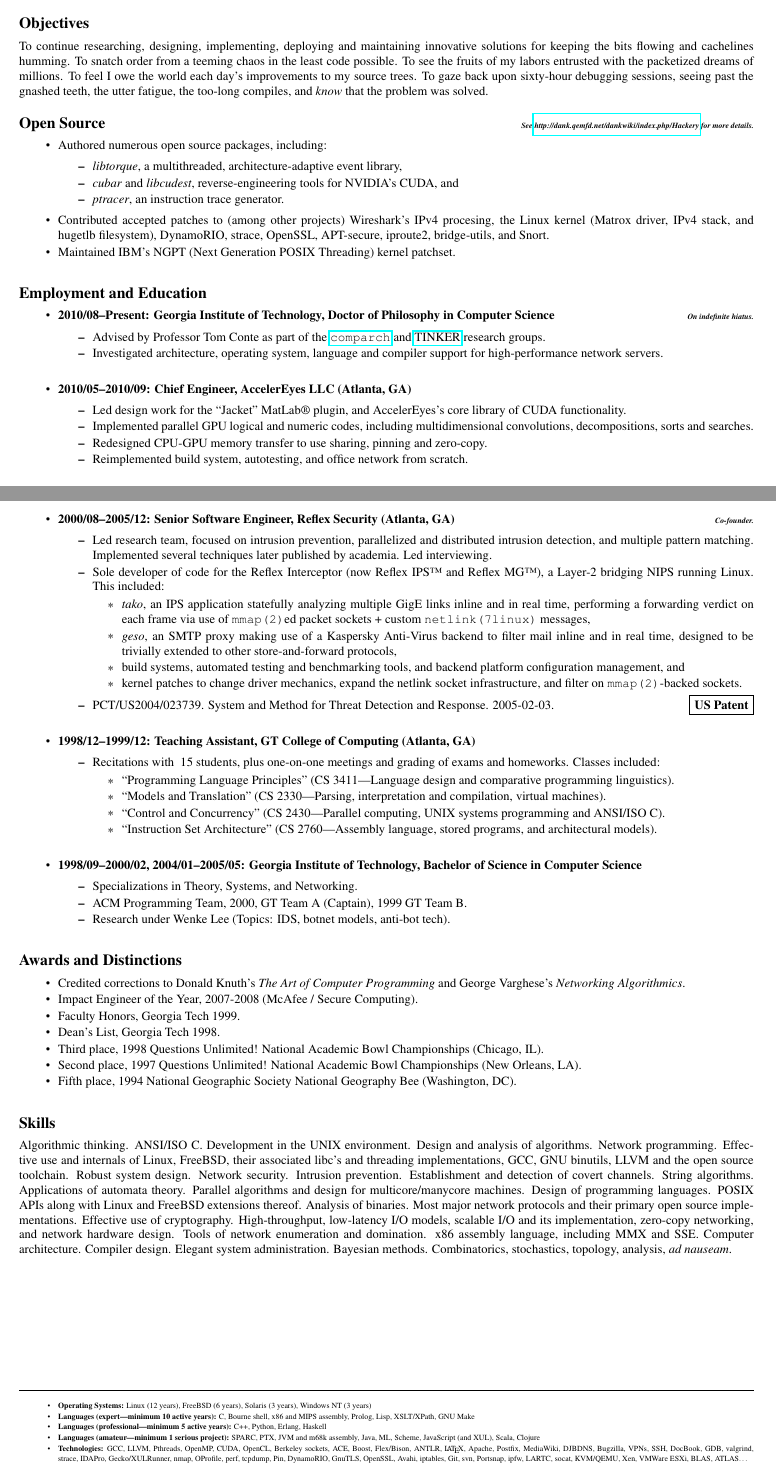
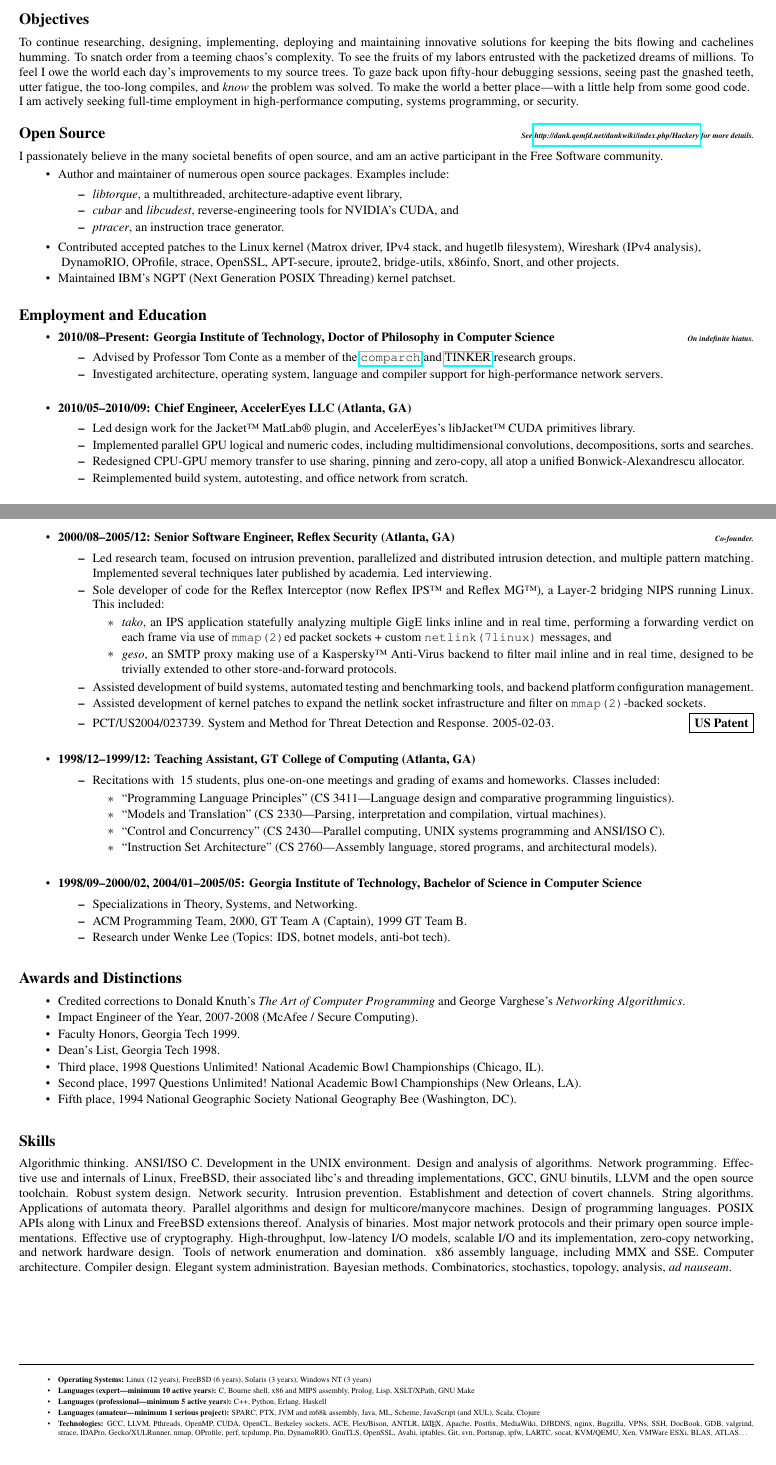
Before and after one commit to dankamongmen/r-sum-, a LaTeX CV (resume.tex): two parts of pages 1 and 2 of 2, joined at a grey line, cut so that both start at the same text. Compiled offline with pdfLaTeX.

Commit message:
i'm a member not a part. improve contribution listing. add 'and maintainer'. explicitly state desire for fulltime employment. make paras line up. NO MORE we are done!

```diff
--- a/resume.tex
+++ b/resume.tex
@@ -43,24 +45,30 @@ US Citizen (b.\ 1980--10--05)
 \subsection*{Objectives}
 To continue researching, designing, implementing, deploying and maintaining
 innovative solutions for keeping the bits flowing and cachelines humming.
-To snatch order from a teeming chaos in the least code possible. To see the
+To snatch order from a teeming chaos's complexity. To see the
 fruits of my labors entrusted with the packetized dreams of millions. To feel I
 owe the world each day's improvements to my source trees. To gaze back upon
-sixty-hour debugging sessions, seeing past the gnashed teeth, the utter
-fatigue, the too-long compiles, and \textit{know} that the problem was solved.
-
+fifty-hour debugging sessions, seeing past the gnashed teeth, utter
+fatigue, the too-long compiles, and \textit{know} the problem was solved.
+To make the world a better place---with a little help from some good code.\\
+I am actively seeking full-time employment in high-performance computing, systems programming, or security.
 \vspace{2mm}
 \subsection*{Open Source \hfill\tiny\textit{See \href{http://dank.qemfd.net/dankwiki/index.php/Hackery}{http://dank.qemfd.net/dankwiki/index.php/Hackery} for more details.}}
+I passionately believe in the many societal benefits of open source, and am an active
+participant in the Free Software community.
 \begin{tightitemize}
-\item Authored numerous open source packages, including:
+\item Author and maintainer of numerous open source packages. Examples include:
 \begin{tightitemize}
 \item \textit{libtorque}, a multithreaded, architecture-adaptive event library,
 \item \textit{cubar} and \textit{libcudest}, reverse-engineering tools for NVIDIA's CUDA, and
 \item \textit{ptracer}, an instruction trace generator.
 \end{tightitemize}
-\item Contributed accepted patches to (among other projects) Wireshark's
-  IPv4 procesing, the Linux kernel (Matrox driver, IPv4 stack, and hugetlb filesystem), DynamoRIO,
-  strace, OpenSSL, APT-secure, iproute2, bridge-utils, and Snort.
+\item Contributed accepted patches to
+the Linux kernel (Matrox driver, IPv4 stack, and hugetlb filesystem),
+Wireshark (IPv4 analysis),
+
+{\indent} DynamoRIO, OProfile,
+  strace, OpenSSL, APT-secure, iproute2, bridge-utils, x86info, Snort, and other projects.
 \item Maintained IBM's NGPT (Next Generation POSIX Threading) kernel patchset.
 \end{tightitemize}
 
@@ -72,15 +80,15 @@ Doctor of Philosophy in Computer Science
 \hfill \tiny\textit{On indefinite hiatus.}}
 \footnotesize
 \begin{tightitemize}
-\item Advised by Professor Tom Conte as part of the \href{http://comparch.gatech.edu/}{\texttt{comparch}} and \href{http://tinker.cc.gatech.edu/}{TINKER} research groups.
+\item Advised by Professor Tom Conte as a member of the \href{http://comparch.gatech.edu/}{\texttt{comparch}} and \href{http://tinker.cc.gatech.edu/}{TINKER} research groups.
 \item Investigated architecture, operating system, language and compiler support for high-performance network servers.\\
 \end{tightitemize}
 
 \item \textbf{2010/05--2010/09: Chief Engineer, AccelerEyes LLC (Atlanta, GA)}
 \begin{tightitemize}
-\item Led design work for the ``Jacket'' MatLab\textregistered\ plugin, and AccelerEyes's core library of CUDA functionality.
+\item Led design work for the Jacket\texttrademark\ MatLab\textregistered\ plugin, and AccelerEyes's libJacket\texttrademark\ CUDA primitives library.
 \item Implemented parallel GPU logical and numeric codes, including multidimensional convolutions, decompositions, sorts and searches.
-\item Redesigned CPU-GPU memory transfer to use sharing, pinning and zero-copy.
+\item Redesigned CPU-GPU memory transfer to use sharing, pinning and zero-copy, all atop a unified Bonwick-Alexandrescu allocator.
 \item Reimplemented build system, autotesting, and office network from scratch.\\
 \end{tightitemize}
 
@@ -134,15 +142,15 @@ Doctor of Philosophy in Computer Science
 \begin{tightitemize}
     \item \textit{tako}, an IPS application statefully analyzing multiple GigE links inline
       and in real time, performing a forwarding verdict on each frame via use
-      of \texttt{mmap(2)}ed packet sockets + custom \texttt{netlink(7linux)} messages,
-    \item \textit{geso}, an SMTP proxy making use of a Kaspersky Anti-Virus backend to
+      of \texttt{mmap(2)}ed packet sockets + custom \texttt{netlink(7linux)} messages, and
+    \item \textit{geso}, an SMTP proxy making use of a Kaspersky\texttrademark\ Anti-Virus backend to
       filter mail inline and in real time, designed to be trivially extended
-      to other store-and-forward protocols,
-    \item build systems, automated testing and benchmarking tools, and backend
-      platform configuration management, and
-    \item kernel patches to change driver mechanics, expand the netlink socket
-      infrastructure, and filter on \texttt{mmap(2)}-backed sockets.
+      to other store-and-forward protocols.
 \end{tightitemize}
+\item Assisted development of build systems, automated testing and benchmarking tools, and backend
+      platform configuration management.
+\item Assisted development of kernel patches to expand the netlink socket
+      infrastructure and filter on \texttt{mmap(2)}-backed sockets.
 \item PCT/US2004/023739. System and Method for Threat Detection and Response. 2005-02-03.\hfill \fbox{\textbf{US Patent}}\\
 \end{tightitemize}
 
@@ -206,6 +214,6 @@ Bayesian methods. Combinatorics, stochastics, topology, analysis, \textit{ad nau
 \item\textbf{Languages (expert---minimum 10 active years):} C, Bourne shell, x86 and MIPS assembly, Prolog, Lisp, XSLT/XPath, GNU Make
 \item\textbf{Languages (professional---minimum 5 active years):} C++, Python, Erlang, Haskell
 \item\textbf{Languages (amateur---minimum 1 serious project):} SPARC, PTX, JVM and m68k assembly, Java, ML, Scheme, JavaScript (and XUL), Scala, Clojure
-\item\textbf{Technologies:} GCC, LLVM, Pthreads, OpenMP, CUDA, OpenCL, Berkeley sockets, ACE, Boost, Flex/Bison, ANTLR, \LaTeX, Apache, Postfix, MediaWiki, DJBDNS, Bugzilla, VPNs, SSH, DocBook, GDB, valgrind, strace, IDAPro, Gecko/XULRunner, nmap, OProfile, perf, tcpdump, Pin, DynamoRIO, GnuTLS, OpenSSL, Avahi, iptables, Git, svn, Portsnap, ipfw, LARTC, socat, KVM/QEMU, Xen, VMWare ESXi, BLAS, ATLAS\ldots\\
+\item\textbf{Technologies:} GCC, LLVM, Pthreads, OpenMP, CUDA, OpenCL, Berkeley sockets, ACE, Flex/Bison, ANTLR, \LaTeX, Apache, Postfix, MediaWiki, DJBDNS, nginx, Bugzilla, VPNs, SSH, DocBook, GDB, valgrind, strace, IDAPro, Gecko/XULRunner, nmap, OProfile, perf, tcpdump, Pin, DynamoRIO, GnuTLS, OpenSSL, Avahi, iptables, Git, svn, Portsnap, ipfw, LARTC, socat, KVM/QEMU, Xen, VMWare ESXi, BLAS, ATLAS\ldots\\
 If it can be done on a Linux box, I've probably done it.
 \end{tightitemize}
```
Also changed, not shown: resume.tex (6 more changed lines).
